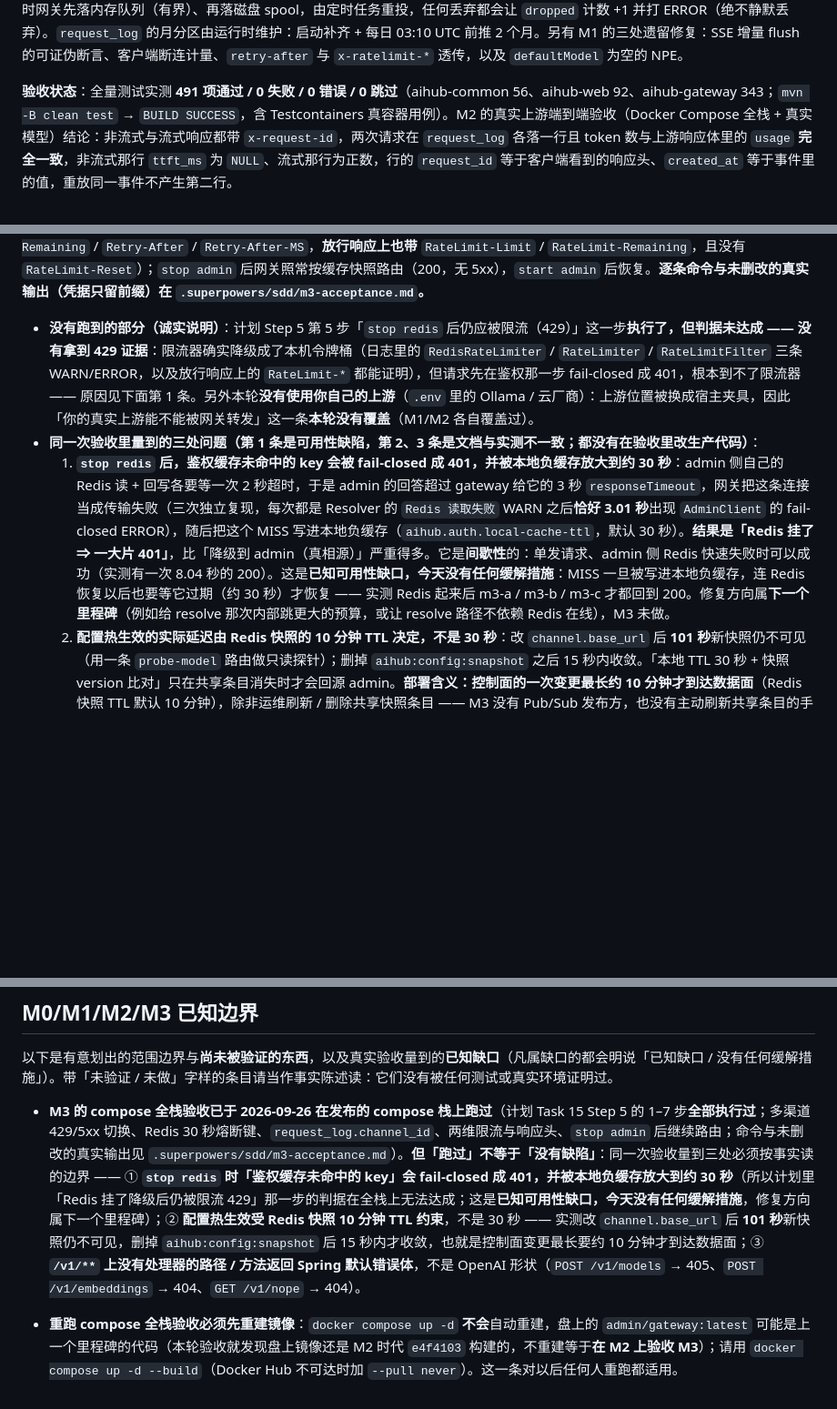
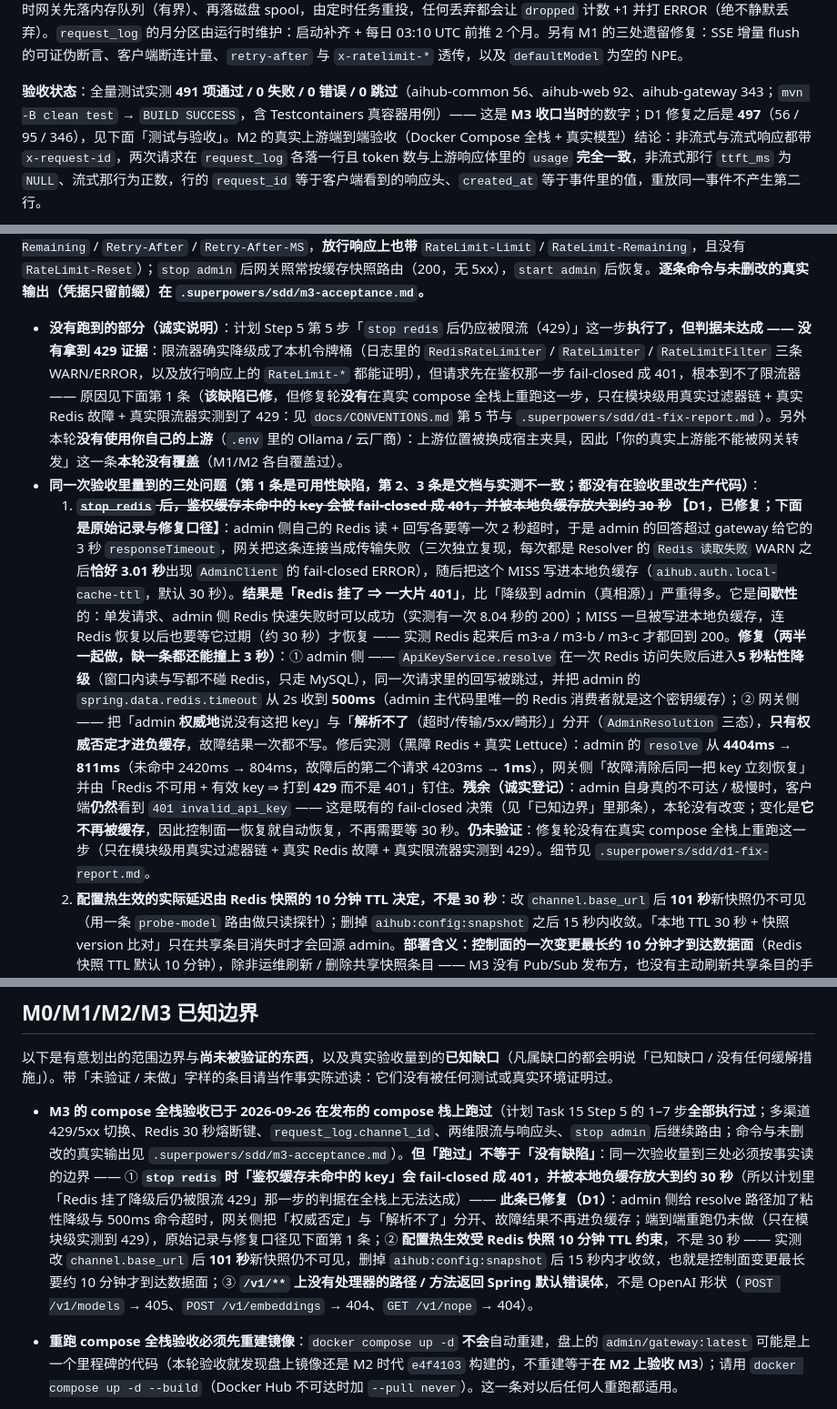
Before and after one commit to 7641751/aihub-platform, a Markdown page: README.md, 3 parts joined by grey strips. Shown at 91% size. Rendered like a GitHub page; blank space fills up the shorter version.

```diff
--- a/README.md
+++ b/README.md
@@ -21,5 +21,5 @@
 
 **M2 到底做了什么**：用量捕获是**旁路观察者** —— 转发路径仍然是字节级直通（上游状态码 / `Content-Type` / 响应体字节一字不改），只是挂了一只只读的 `asByteBuffer()` 探针，把经过的字节复制进一个有界尾窗。非流式从整体 JSON 里读 `usage`；流式则在请求体里注入 `stream_options.include_usage`（**这是唯一被允许的请求体改写**），再从最后一帧读 `usage`。每个 `/v1/**` 请求由网关铸一个 UUID 写进响应头 `x-request-id`，`POST /v1/chat/completions` 同时把它当作计量事件的 `request_id`；幂等键是 `(request_id, created_at)`，两个值都由**网关**在请求开始时各生成一次（`created_at` 截断到毫秒）并随事件投递，消费端原样使用 —— 消费端若用自己的 `now()`，每次重投都会写成新的一行。事件经 RabbitMQ 用共享的分隔符文本 codec（不是 JSON：`aihub-common` 是零依赖的）投给 admin，由 admin 幂等落 `request_log`；**只有 admin 声明拓扑**，网关只发布。broker 不可用时网关先落内存队列（有界）、再落磁盘 spool，由定时任务重投，任何丢弃都会让 `dropped` 计数 +1 并打 ERROR（绝不静默丢弃）。`request_log` 的月分区由运行时维护：启动补齐 + 每日 03:10 UTC 前推 2 个月。另有 M1 的三处遗留修复：SSE 增量 flush 的可证伪断言、客户端断连计量、`retry-after` 与 `x-ratelimit-*` 透传，以及 `defaultModel` 为空的 NPE。
 
-**验收状态**：全量测试实测 **491 项通过 / 0 失败 / 0 错误 / 0 跳过**（aihub-common 56、aihub-web 92、aihub-gateway 343；`mvn -B clean test` → `BUILD SUCCESS`，含 Testcontainers 真容器用例）。M2 的真实上游端到端验收（Docker Compose 全栈 + 真实模型）结论：非流式与流式响应都带 `x-request-id`，两次请求在 `request_log` 各落一行且 token 数与上游响应体里的 `usage` **完全一致**，非流式那行 `ttft_ms` 为 `NULL`、流式那行为正数，行的 `request_id` 等于客户端看到的响应头、`created_at` 等于事件里的值，重放同一事件不产生第二行。
+**验收状态**：全量测试实测 **491 项通过 / 0 失败 / 0 错误 / 0 跳过**（aihub-common 56、aihub-web 92、aihub-gateway 343；`mvn -B clean test` → `BUILD SUCCESS`，含 Testcontainers 真容器用例）—— 这是 **M3 收口当时**的数字；D1 修复之后是 **497**（56 / 95 / 346），见下面「测试与验收」。M2 的真实上游端到端验收（Docker Compose 全栈 + 真实模型）结论：非流式与流式响应都带 `x-request-id`，两次请求在 `request_log` 各落一行且 token 数与上游响应体里的 `usage` **完全一致**，非流式那行 `ttft_ms` 为 `NULL`、流式那行为正数，行的 `request_id` 等于客户端看到的响应头、`created_at` 等于事件里的值，重放同一事件不产生第二行。
 
@@ -31,9 +31,9 @@
 
 **第二层（2026-09-26 在发布的 compose 全栈上实测：真实 admin + gateway + MySQL + Redis + RabbitMQ）**：计划 Task 15 Step 5 的 1–7 步**全部跑过**。上游用宿主机上自建的两个夹具替代（一只只回 429、一只正常 OpenAI 兼容且支持 SSE；脚本在 gitignored 的 `.superpowers/m3-acceptance/` 里，**不进仓库**），演示渠道的 `base_url` 被指到夹具上。实测结论：429 渠道 → 切到备用渠道拿到 200，且 Redis 出现 `aihub:channel:circuit:1 = OPEN`（TTL 27 秒）；紧接着的第二次请求**不再打** 429 渠道（夹具计数 1 → 1）；5xx 只做当次切换、**不写熔断键**；`request_log.channel_id` 记的是**实际服务**的那条备用渠道，`request_id` 与客户端看到的 `x-request-id` 逐字符相同、token 数与上游响应的 `usage` 一致；流式（`stream:true`）走 SSE 到 `data: [DONE]` 且 `ttft_ms` 有值；限流按 key 级 5/10 生效（12×200 + 8×429，429 是 OpenAI 形状并带 `RateLimit-Limit` / `RateLimit-Remaining` / `Retry-After` / `Retry-After-MS`，**放行响应上也带** `RateLimit-Limit` / `RateLimit-Remaining`，且没有 `RateLimit-Reset`）；`stop admin` 后网关照常按缓存快照路由（200，无 5xx），`start admin` 后恢复。**逐条命令与未删改的真实输出（凭据只留前缀）在 `.superpowers/sdd/m3-acceptance.md`。**
 
-- **没有跑到的部分（诚实说明）**：计划 Step 5 第 5 步「`stop redis` 后仍应被限流（429）」这一步**执行了，但判据未达成 —— 没有拿到 429 证据**：限流器确实降级成了本机令牌桶（日志里的 `RedisRateLimiter` / `RateLimiter` / `RateLimitFilter` 三条 WARN/ERROR，以及放行响应上的 `RateLimit-*` 都能证明），但请求先在鉴权那一步 fail-closed 成 401，根本到不了限流器 —— 原因见下面第 1 条。另外本轮**没有使用你自己的上游**（`.env` 里的 Ollama / 云厂商）：上游位置被换成宿主夹具，因此「你的真实上游能不能被网关转发」这一条**本轮没有覆盖**（M1/M2 各自覆盖过）。
+- **没有跑到的部分（诚实说明）**：计划 Step 5 第 5 步「`stop redis` 后仍应被限流（429）」这一步**执行了，但判据未达成 —— 没有拿到 429 证据**：限流器确实降级成了本机令牌桶（日志里的 `RedisRateLimiter` / `RateLimiter` / `RateLimitFilter` 三条 WARN/ERROR，以及放行响应上的 `RateLimit-*` 都能证明），但请求先在鉴权那一步 fail-closed 成 401，根本到不了限流器 —— 原因见下面第 1 条（**该缺陷已修**，但修复轮**没有**在真实 compose 全栈上重跑这一步，只在模块级用真实过滤器链 + 真实 Redis 故障 + 真实限流器实测到了 429：见 `docs/CONVENTIONS.md` 第 5 节与 `.superpowers/sdd/d1-fix-report.md`）。另外本轮**没有使用你自己的上游**（`.env` 里的 Ollama / 云厂商）：上游位置被换成宿主夹具，因此「你的真实上游能不能被网关转发」这一条**本轮没有覆盖**（M1/M2 各自覆盖过）。
 - **同一次验收里量到的三处问题（第 1 条是可用性缺陷，第 2、3 条是文档与实测不一致；都没有在验收里改生产代码）**：
-  1. **`stop redis` 后，鉴权缓存未命中的 key 会被 fail-closed 成 401，并被本地负缓存放大到约 30 秒**：admin 侧自己的 Redis 读 + 回写各要等一次 2 秒超时，于是 admin 的回答超过 gateway 给它的 3 秒 `responseTimeout`，网关把这条连接当成传输失败（三次独立复现，每次都是 Resolver 的 `Redis 读取失败` WARN 之后**恰好 3.01 秒**出现 `AdminClient` 的 fail-closed ERROR），随后把这个 MISS 写进本地负缓存（`aihub.auth.local-cache-ttl`，默认 30 秒）。**结果是「Redis 挂了 ⇒ 一大片 401」**，比「降级到 admin（真相源）」严重得多。它是**间歇性**的：单发请求、admin 侧 Redis 快速失败时可以成功（实测有一次 8.04 秒的 200）。这是**已知可用性缺口，今天没有任何缓解措施**：MISS 一旦被写进本地负缓存，连 Redis 恢复以后也要等它过期（约 30 秒）才恢复 —— 实测 Redis 起来后 m3-a / m3-b / m3-c 才都回到 200。修复方向属**下一个里程碑**（例如给 resolve 那次内部跳更大的预算，或让 resolve 路径不依赖 Redis 在线），M3 未做。
+  1. ~~**`stop redis` 后，鉴权缓存未命中的 key 会被 fail-closed 成 401，并被本地负缓存放大到约 30 秒**~~ **【D1，已修复；下面是原始记录与修复口径】**：admin 侧自己的 Redis 读 + 回写各要等一次 2 秒超时，于是 admin 的回答超过 gateway 给它的 3 秒 `responseTimeout`，网关把这条连接当成传输失败（三次独立复现，每次都是 Resolver 的 `Redis 读取失败` WARN 之后**恰好 3.01 秒**出现 `AdminClient` 的 fail-closed ERROR），随后把这个 MISS 写进本地负缓存（`aihub.auth.local-cache-ttl`，默认 30 秒）。**结果是「Redis 挂了 ⇒ 一大片 401」**，比「降级到 admin（真相源）」严重得多。它是**间歇性**的：单发请求、admin 侧 Redis 快速失败时可以成功（实测有一次 8.04 秒的 200）；MISS 一旦被写进本地负缓存，连 Redis 恢复以后也要等它过期（约 30 秒）才恢复 —— 实测 Redis 起来后 m3-a / m3-b / m3-c 才都回到 200。**修复（两半一起做，缺一条都还能撞上 3 秒）**：① admin 侧 —— `ApiKeyService.resolve` 在一次 Redis 访问失败后进入**5 秒粘性降级**（窗口内读与写都不碰 Redis，只走 MySQL），同一次请求里的回写被跳过，并把 admin 的 `spring.data.redis.timeout` 从 2s 收到 **500ms**（admin 主代码里唯一的 Redis 消费者就是这个密钥缓存）；② 网关侧 —— 把「admin **权威地**说没有这把 key」与「**解析不了**（超时/传输/5xx/畸形）」分开（`AdminResolution` 三态），**只有权威否定才进负缓存**，故障结果一次都不写。修后实测（黑障 Redis + 真实 Lettuce）：admin 的 `resolve` 从 **4404ms → 811ms**（未命中 2420ms → 804ms，故障后的第二个请求 4203ms → **1ms**），网关侧「故障清除后同一把 key 立刻恢复」并由「Redis 不可用 + 有效 key ⇒ 打到 **429** 而不是 401」钉住。**残余（诚实登记）**：admin 自身真的不可达 / 极慢时，客户端**仍然**看到 `401 invalid_api_key` —— 这是既有的 fail-closed 决策（见「已知边界」里那条），本轮没有改变；变化是**它不再被缓存**，因此控制面一恢复就自动恢复，不再需要等 30 秒。**仍未验证**：修复轮没有在真实 compose 全栈上重跑这一步（只在模块级用真实过滤器链 + 真实 Redis 故障 + 真实限流器实测到 429）。细节见 `.superpowers/sdd/d1-fix-report.md`。
   2. **配置热生效的实际延迟由 Redis 快照的 10 分钟 TTL 决定，不是 30 秒**：改 `channel.base_url` 后 **101 秒**新快照仍不可见（用一条 `probe-model` 路由做只读探针）；删掉 `aihub:config:snapshot` 之后 15 秒内收敛。「本地 TTL 30 秒 + 快照 version 比对」只在共享条目消失时才会回源 admin。**部署含义：控制面的一次变更最长约 10 分钟才到达数据面**（Redis 快照 TTL 默认 10 分钟），除非运维刷新 / 删除共享快照条目 —— M3 没有 Pub/Sub 发布方，也没有主动刷新共享条目的手段。
   3. **`/v1/**` 上没有处理器的路径 / 方法返回的是 Spring 默认错误体**（`{"timestamp","path","status","error","requestId"}`，带 `x-request-id`），不是 `docs/CONVENTIONS.md` 第 4 节说的「一律 OpenAI 形状」：实测 `POST /v1/models` → 405、`POST /v1/embeddings` → 404、`GET /v1/nope` → 404。这是 M1/M2 就有的形状，**不是 M3 引入的**；`docs/CONVENTIONS.md` 第 4 节里「一律 OpenAI 形状」的措辞已按实测收窄到网关**实际处理**的路径，并把未注册的 404/405 登记为已知缺口（README 下面「已知边界」也单独列了一条）。
 
@@ -46,7 +46,7 @@
 
 以下是有意划出的范围边界与**尚未被验证的东西**，以及真实验收量到的**已知缺口**（凡属缺口的都会明说「已知缺口 / 没有任何缓解措施」）。带「未验证 / 未做」字样的条目请当作事实陈述读：它们没有被任何测试或真实环境证明过。
 
-- **M3 的 compose 全栈验收已于 2026-09-26 在发布的 compose 栈上跑过**（计划 Task 15 Step 5 的 1–7 步**全部执行过**；多渠道 429/5xx 切换、Redis 30 秒熔断键、`request_log.channel_id`、两维限流与响应头、`stop admin` 后继续路由；命令与未删改的真实输出见 `.superpowers/sdd/m3-acceptance.md`）。**但「跑过」不等于「没有缺陷」**：同一次验收量到三处必须按事实读的边界 —— ① **`stop redis` 时「鉴权缓存未命中的 key」会 fail-closed 成 401，并被本地负缓存放大到约 30 秒**（所以计划里「Redis 挂了降级后仍被限流 429」那一步的判据在全栈上无法达成；这是**已知可用性缺口，今天没有任何缓解措施**，修复方向属下一个里程碑）；② **配置热生效受 Redis 快照 10 分钟 TTL 约束**，不是 30 秒 —— 实测改 `channel.base_url` 后 **101 秒**新快照仍不可见，删掉 `aihub:config:snapshot` 后 15 秒内才收敛，也就是控制面变更最长要约 10 分钟才到达数据面；③ **`/v1/**` 上没有处理器的路径 / 方法返回 Spring 默认错误体**，不是 OpenAI 形状（`POST /v1/models` → 405、`POST /v1/embeddings` → 404、`GET /v1/nope` → 404）。
+- **M3 的 compose 全栈验收已于 2026-09-26 在发布的 compose 栈上跑过**（计划 Task 15 Step 5 的 1–7 步**全部执行过**；多渠道 429/5xx 切换、Redis 30 秒熔断键、`request_log.channel_id`、两维限流与响应头、`stop admin` 后继续路由；命令与未删改的真实输出见 `.superpowers/sdd/m3-acceptance.md`）。**但「跑过」不等于「没有缺陷」**：同一次验收量到三处必须按事实读的边界 —— ① **`stop redis` 时「鉴权缓存未命中的 key」会 fail-closed 成 401，并被本地负缓存放大到约 30 秒**（所以计划里「Redis 挂了降级后仍被限流 429」那一步的判据在全栈上无法达成）—— **此条已修复（D1）**：admin 侧给 resolve 路径加了粘性降级与 500ms 命令超时，网关侧把「权威否定」与「解析不了」分开、故障结果不再进负缓存；端到端重跑仍未做（只在模块级实测到 429），原始记录与修复口径见下面第 1 条；② **配置热生效受 Redis 快照 10 分钟 TTL 约束**，不是 30 秒 —— 实测改 `channel.base_url` 后 **101 秒**新快照仍不可见，删掉 `aihub:config:snapshot` 后 15 秒内才收敛，也就是控制面变更最长要约 10 分钟才到达数据面；③ **`/v1/**` 上没有处理器的路径 / 方法返回 Spring 默认错误体**，不是 OpenAI 形状（`POST /v1/models` → 405、`POST /v1/embeddings` → 404、`GET /v1/nope` → 404）。
 - **重跑 compose 全栈验收必须先重建镜像**：`docker compose up -d` **不会**自动重建，盘上的 `admin/gateway:latest` 可能是上一个里程碑的代码（本轮验收就发现盘上镜像还是 M2 时代 `e4f4103` 构建的，不重建等于**在 M2 上验收 M3**）；请用 `docker compose up -d --build`（Docker Hub 不可达时加 `--pull never`）。这一条对以后任何人重跑都适用。
 
 - `/healthz` 会返回组件明细且不鉴权，等控制面鉴权落地后会一并收紧。
```
Also changed, not shown: other parts of README.md (+4 -4 lines), docs/CONVENTIONS.md (+4 -3 lines).
